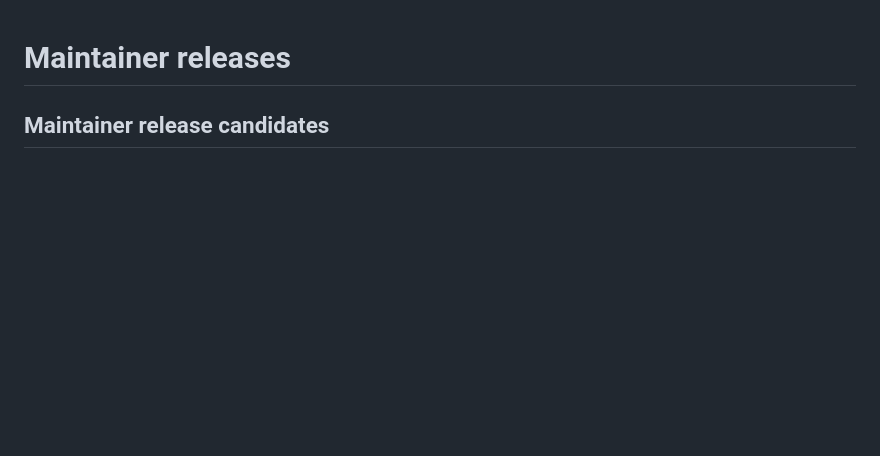
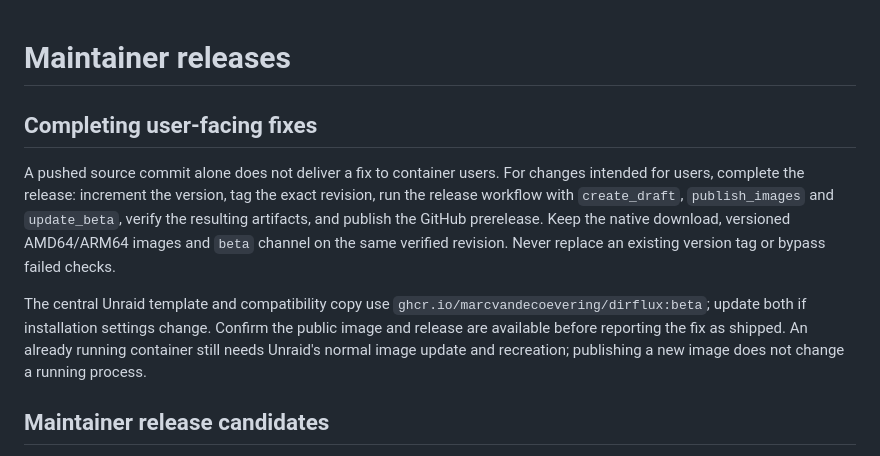
Before and after one commit to marcvandecoevering/Dirflux, a Markdown page: docs/RELEASING.md, the part around the change. GitHub-like rendering; blank space fills up the shorter version.

Commit message:
Require delivery across release channels for user-facing fixes [skip ci]

```diff
--- a/docs/RELEASING.md
+++ b/docs/RELEASING.md
@@ -1,4 +1,10 @@
 # Maintainer releases
+
+## Completing user-facing fixes
+
+A pushed source commit alone does not deliver a fix to container users. For changes intended for users, complete the release: increment the version, tag the exact revision, run the release workflow with `create_draft`, `publish_images` and `update_beta`, verify the resulting artifacts, and publish the GitHub prerelease. Keep the native download, versioned AMD64/ARM64 images and `beta` channel on the same verified revision. Never replace an existing version tag or bypass failed checks.
+
+The central Unraid template and compatibility copy use `ghcr.io/marcvandecoevering/dirflux:beta`; update both if installation settings change. Confirm the public image and release are available before reporting the fix as shipped. An already running container still needs Unraid's normal image update and recreation; publishing a new image does not change a running process.
 
 ## Maintainer release candidates
 
```
